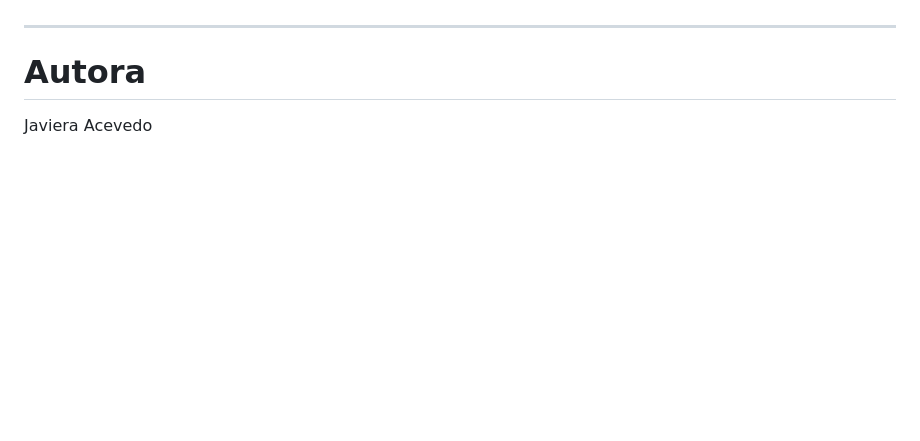
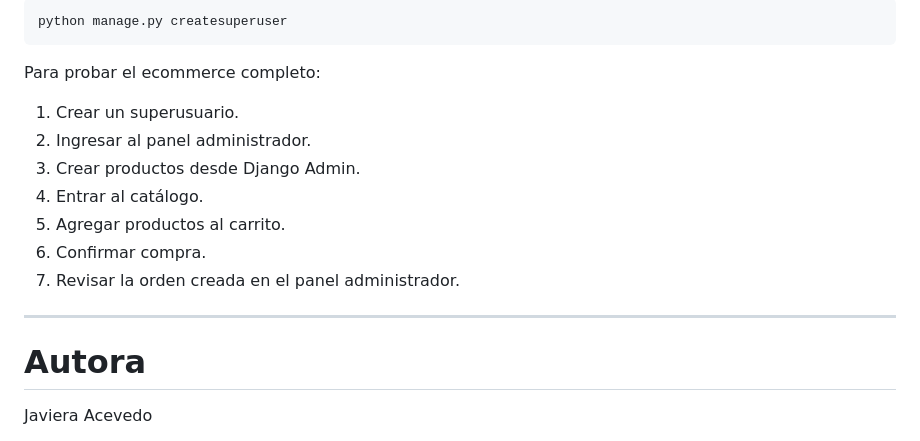
Before and after one commit to Jottaacevedo89/JottaStrong-Django, a Markdown page: README.md, the part around one of its changes. GitHub-like rendering; blank space fills up the shorter version.

````diff
--- a/README.md
+++ b/README.md
@@ -247,3 +283,16 @@ cliente123
+```bash
+python manage.py createsuperuser
+```
+
+Para probar el ecommerce completo:
+
+1. Crear un superusuario.
+2. Ingresar al panel administrador.
+3. Crear productos desde Django Admin.
+4. Entrar al catálogo.
+5. Agregar productos al carrito.
+6. Confirmar compra.
+7. Revisar la orden creada en el panel administrador.
 
 ---
 
````
Also changed, not shown: other parts of README.md (+57 -21 lines).
